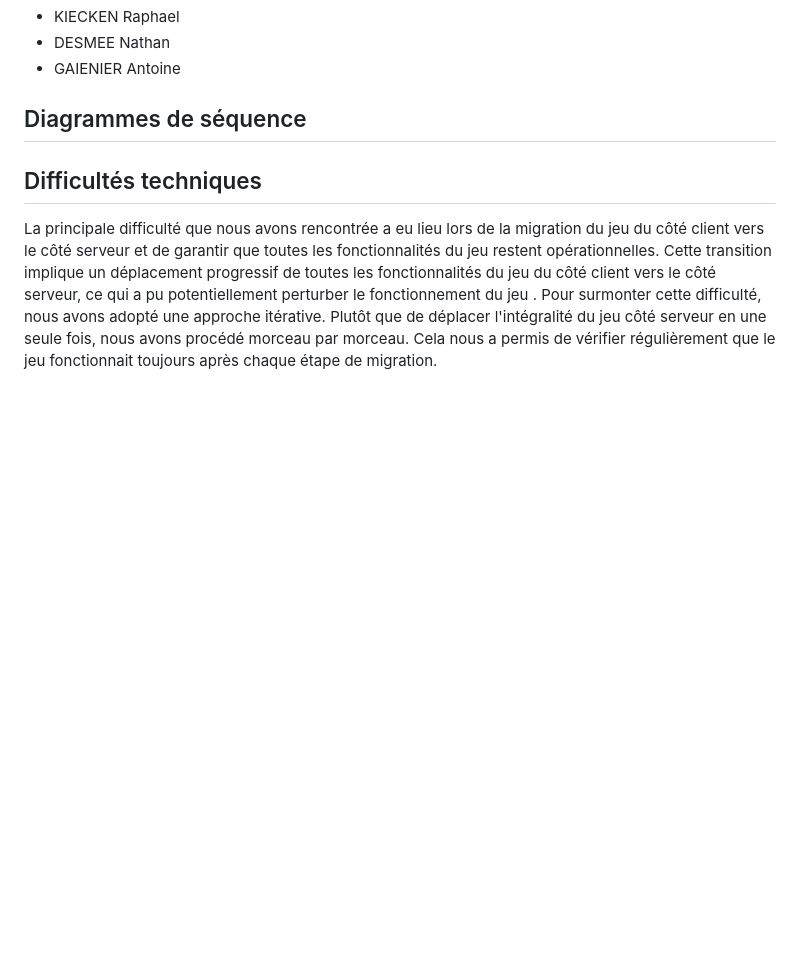
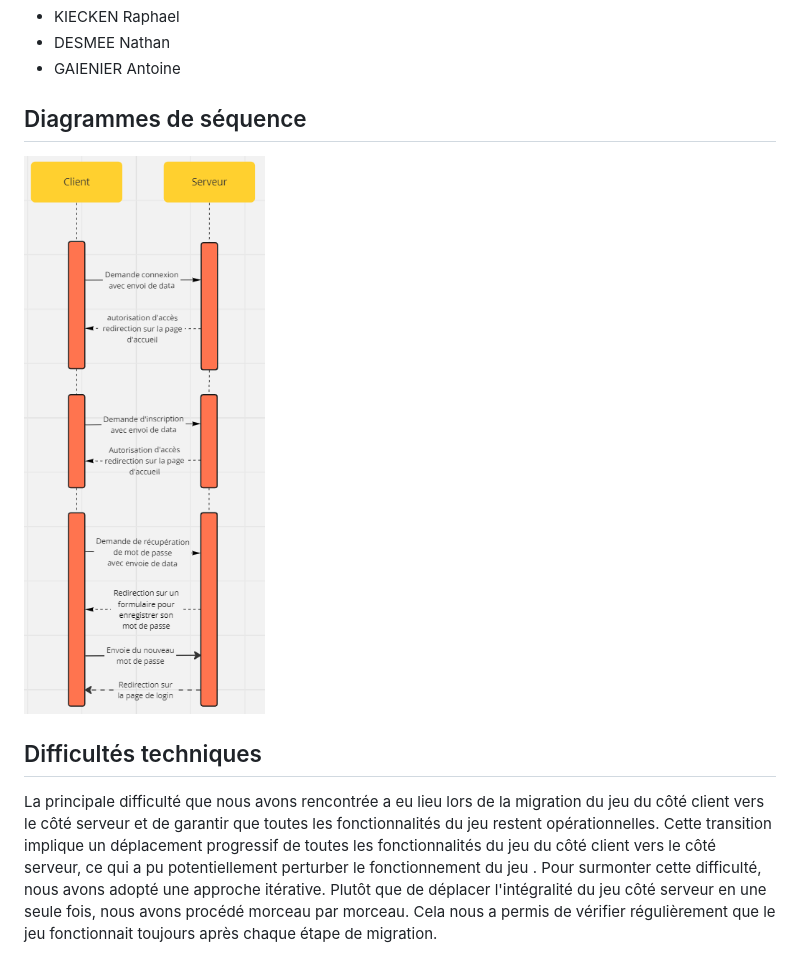
Before and after one commit to NK5fr/sae-2024-groupeg-kiecken-desmee-gaienier, a Markdown page: README.md, the part around the change. Drawn GitHub-style; pictures changed too: diagrammeSéquence/Diagramme _de_séquence_connexion.PNG (added); blank space fills up the shorter version.

Commit message:
diagramme de connexion

```diff
--- a/README.md
+++ b/README.md
@@ -9,6 +9,7 @@
 
 ## Diagrammes de séquence
 
+![Diagramme de séquence de connexion](./diagrammeSéquence/Diagramme%20_de_séquence_connexion.PNG)
 
 
 
```
